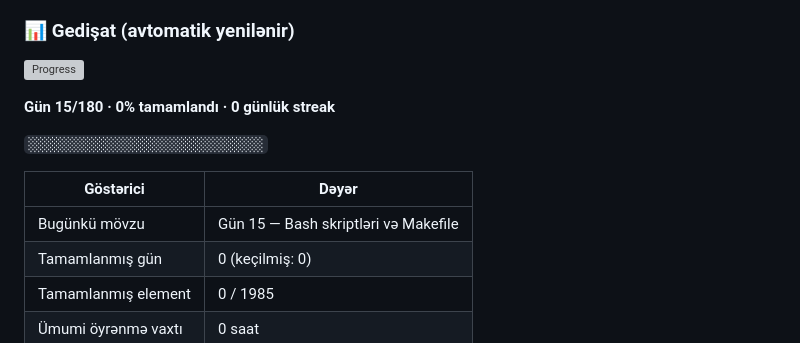
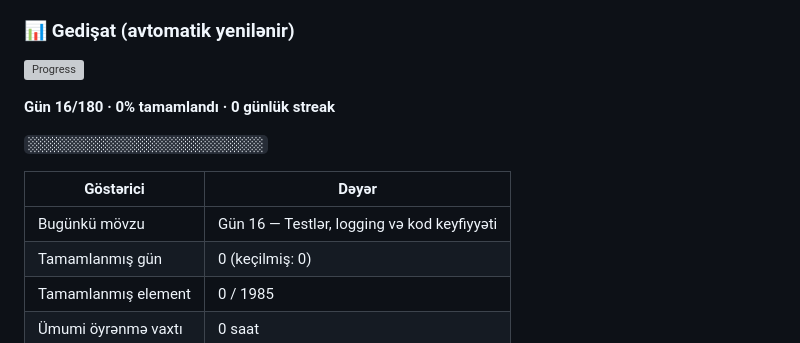
Before and after one commit to Shadow009-dark/ai-engineer-tracker-site, a Markdown page: README.md, the part around one of its changes. Drawn GitHub-style; grey boxes are pictures that could not be loaded.

Commit message:
chore(progress): README gedişat blokunu yenilə [skip ci]

```diff
--- a/README.md
+++ b/README.md
@@ -197,11 +197,11 @@ README-dəki bu bloku yeniləyir:
 
-**Gün 15/180 · 0% tamamlandı · 0 günlük streak**
+**Gün 16/180 · 0% tamamlandı · 0 günlük streak**
 
 `░░░░░░░░░░░░░░░░░░░░░░░░░░░░░░`
 
 | Göstərici | Dəyər |
 | --- | --- |
-| Bugünkü mövzu | Gün 15 — Bash skriptləri və Makefile |
+| Bugünkü mövzu | Gün 16 — Testlər, logging və kod keyfiyyəti |
 | Tamamlanmış gün | 0 (keçilmiş: 0) |
 | Tamamlanmış element | 0 / 1985 |
 | Ümumi öyrənmə vaxtı | 0 saat |
```
Also changed, not shown: other parts of README.md (+2 -2 lines).
